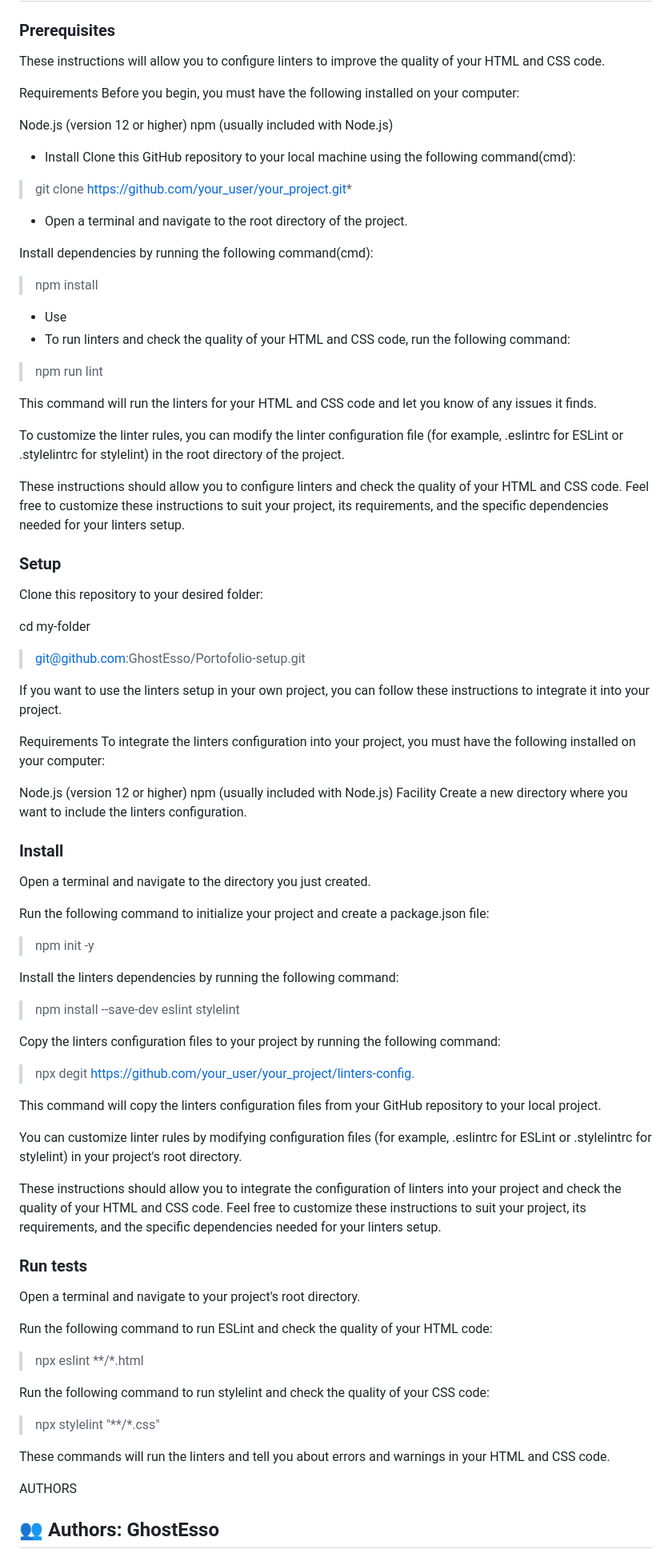
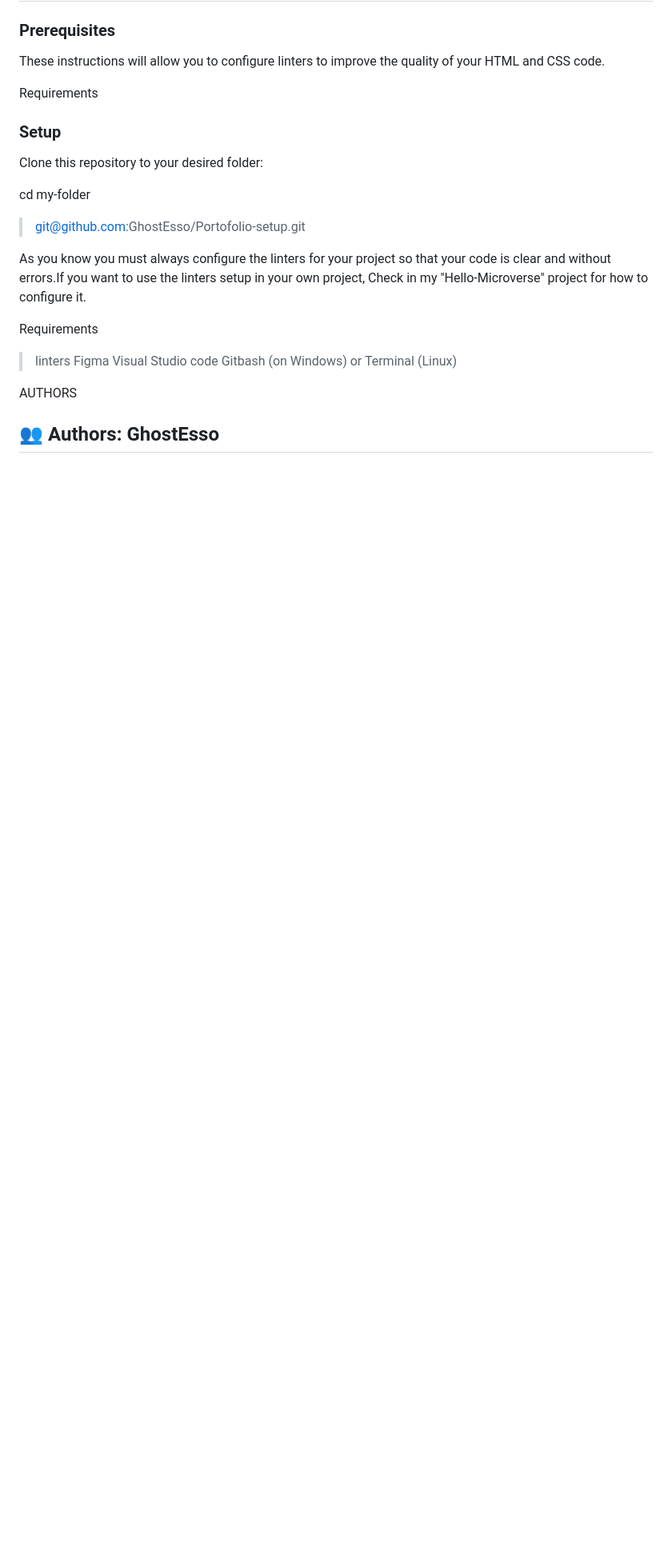
Before and after one commit to GhostEsso/Portofolio-setup, a Markdown page: README.md, the part around the change printed below. Shown: that part at 80% size. Drawn GitHub-style; blank space fills up the shorter version.

```diff
--- a/README.md
+++ b/README.md
@@ -79,33 +77,6 @@ This project was carried out using the following technologies:
 These instructions will allow you to configure linters to improve the quality of your HTML and CSS code.
 
 Requirements
-Before you begin, you must have the following installed on your computer:
-
-Node.js (version 12 or higher)
-npm (usually included with Node.js)
-
-- Install
-Clone this GitHub repository to your local machine using the following command(cmd):
-
-> git clone https://github.com/your_user/your_project.git*
-
-- Open a terminal and navigate to the root directory of the project.
-
-Install dependencies by running the following command(cmd):
-
-> npm install
-
-- Use
-- To run linters and check the quality of your HTML and CSS code, run the following command:
-
-> npm run lint
-
-This command will run the linters for your HTML and CSS code and let you know of any issues it finds.
-
-To customize the linter rules, you can modify the linter configuration file (for example, .eslintrc for ESLint or .stylelintrc for stylelint) in the root directory of the project.
-
-These instructions should allow you to configure linters and check the quality of your HTML and CSS code. Feel free to customize these instructions to suit your project, its requirements, and the specific dependencies needed for your linters setup.
-
 
 ### Setup
 
@@ -114,60 +85,14 @@ Clone this repository to your desired folder:
   cd my-folder
   > git@github.com:GhostEsso/Portofolio-setup.git
 
-If you want to use the linters setup in your own project, you can follow these instructions to integrate it into your project.
+As you know you must always configure the linters for your project so that your code is clear and without errors.If you want to use the linters setup in your own project, Check in my "Hello-Microverse" project for how to configure it.
 
 Requirements
-To integrate the linters configuration into your project, you must have the following installed on your computer:
 
-Node.js (version 12 or higher)
-npm (usually included with Node.js)
-Facility
-Create a new directory where you want to include the linters configuration.
-
-
-### Install
-
-
-Open a terminal and navigate to the directory you just created.
-
-Run the following command to initialize your project and create a package.json file:
-
-
-> npm init -y
-
-Install the linters dependencies by running the following command:
-
-
-
-> npm install --save-dev eslint stylelint
-
-Copy the linters configuration files to your project by running the following command:
-
-
-> npx degit https://github.com/your_user/your_project/linters-config.
-
-This command will copy the linters configuration files from your GitHub repository to your local project.
-
-You can customize linter rules by modifying configuration files (for example, .eslintrc for ESLint or .stylelintrc for stylelint) in your project's root directory.
-
-These instructions should allow you to integrate the configuration of linters into your project and check the quality of your HTML and CSS code. Feel free to customize these instructions to suit your project, its requirements, and the specific dependencies needed for your linters setup.
-
-
-### Run tests
-
-Open a terminal and navigate to your project's root directory.
-
-Run the following command to run ESLint and check the quality of your HTML code:
-
-
-> npx eslint **/*.html
-
-Run the following command to run stylelint and check the quality of your CSS code:
-
-
-> npx stylelint "**/*.css"
-
-These commands will run the linters and tell you about errors and warnings in your HTML and CSS code.
+> linters
+> Figma
+> Visual Studio code
+> Gitbash (on Windows) or Terminal (Linux)
 
 
 
```
Also changed, not shown: other parts of README.md (+0 -2 lines).
